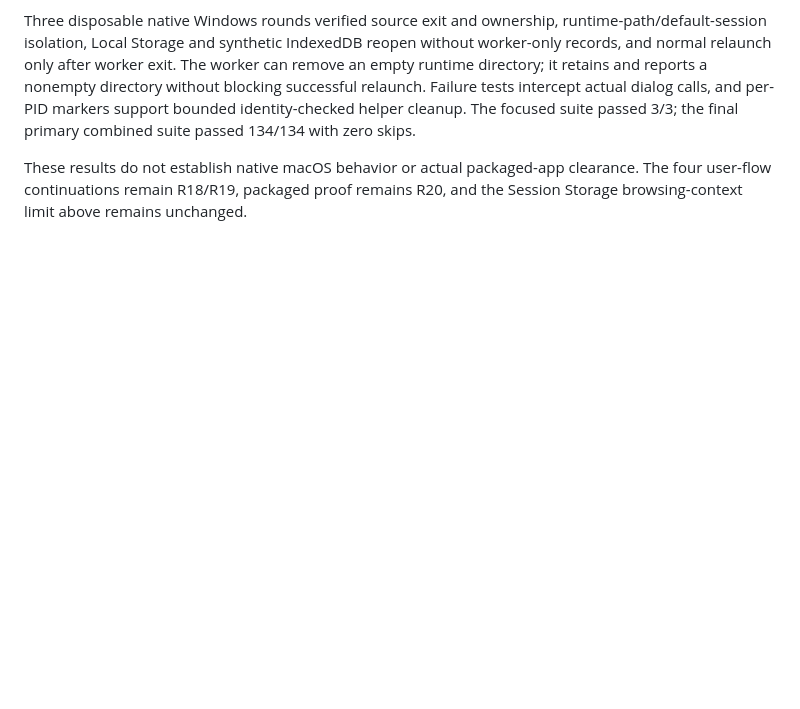
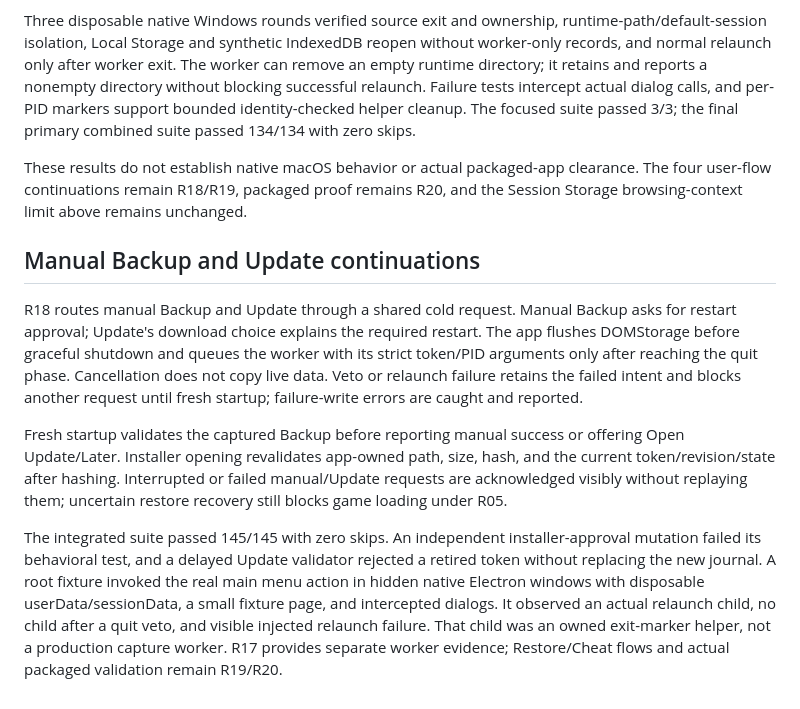
Before and after one commit to gaboopa/pokerogue-electron, a Markdown page: docs/backup-consistency.md, the part around the change. Drawn GitHub-style; blank space fills up the shorter version.

Commit message:
docs: record verified manual backup and update continuations

```diff
--- a/docs/backup-consistency.md
+++ b/docs/backup-consistency.md
@@ -58,3 +58,11 @@ Normal mode uses synchronous require(ESM) for the current no-top-level-await mai
 Three disposable native Windows rounds verified source exit and ownership, runtime-path/default-session isolation, Local Storage and synthetic IndexedDB reopen without worker-only records, and normal relaunch only after worker exit. The worker can remove an empty runtime directory; it retains and reports a nonempty directory without blocking successful relaunch. Failure tests intercept actual dialog calls, and per-PID markers support bounded identity-checked helper cleanup. The focused suite passed 3/3; the final primary combined suite passed 134/134 with zero skips.
 
 These results do not establish native macOS behavior or actual packaged-app clearance. The four user-flow continuations remain R18/R19, packaged proof remains R20, and the Session Storage browsing-context limit above remains unchanged.
+
+## Manual Backup and Update continuations
+
+R18 routes manual Backup and Update through a shared cold request. Manual Backup asks for restart approval; Update's download choice explains the required restart. The app flushes DOMStorage before graceful shutdown and queues the worker with its strict token/PID arguments only after reaching the quit phase. Cancellation does not copy live data. Veto or relaunch failure retains the failed intent and blocks another request until fresh startup; failure-write errors are caught and reported.
+
+Fresh startup validates the captured Backup before reporting manual success or offering Open Update/Later. Installer opening revalidates app-owned path, size, hash, and the current token/revision/state after hashing. Interrupted or failed manual/Update requests are acknowledged visibly without replaying them; uncertain restore recovery still blocks game loading under R05.
+
+The integrated suite passed 145/145 with zero skips. An independent installer-approval mutation failed its behavioral test, and a delayed Update validator rejected a retired token without replacing the new journal. A root fixture invoked the real main menu action in hidden native Electron windows with disposable userData/sessionData, a small fixture page, and intercepted dialogs. It observed an actual relaunch child, no child after a quit veto, and visible injected relaunch failure. That child was an owned exit-marker helper, not a production capture worker. R17 provides separate worker evidence; Restore/Cheat flows and actual packaged validation remain R19/R20.
```
Also changed, not shown: tasks/progress.md (+6 -3 lines).
